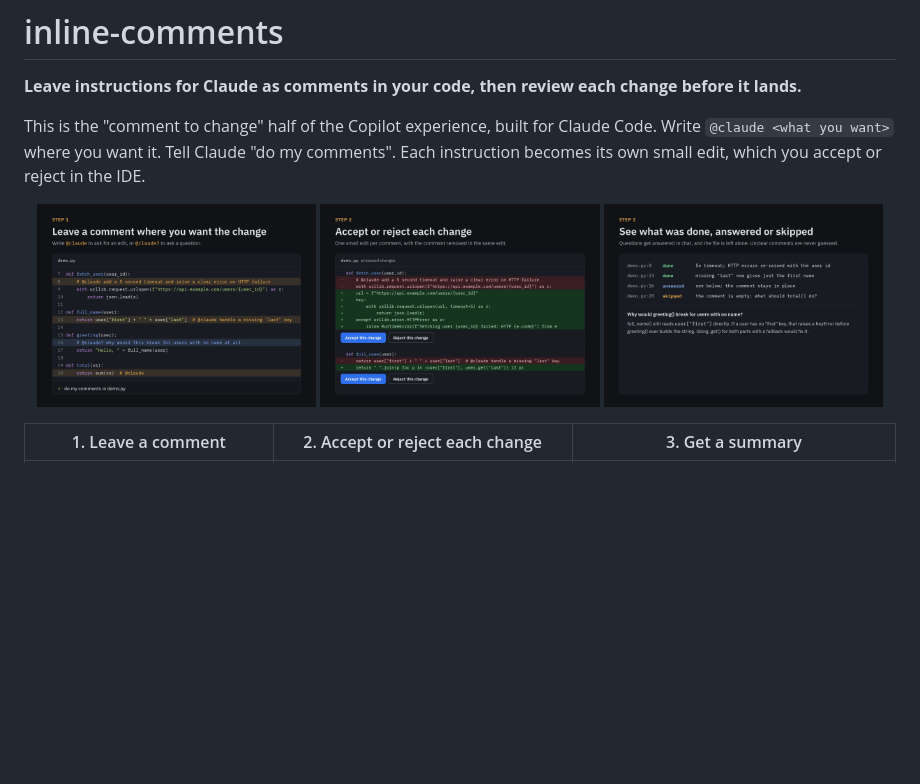
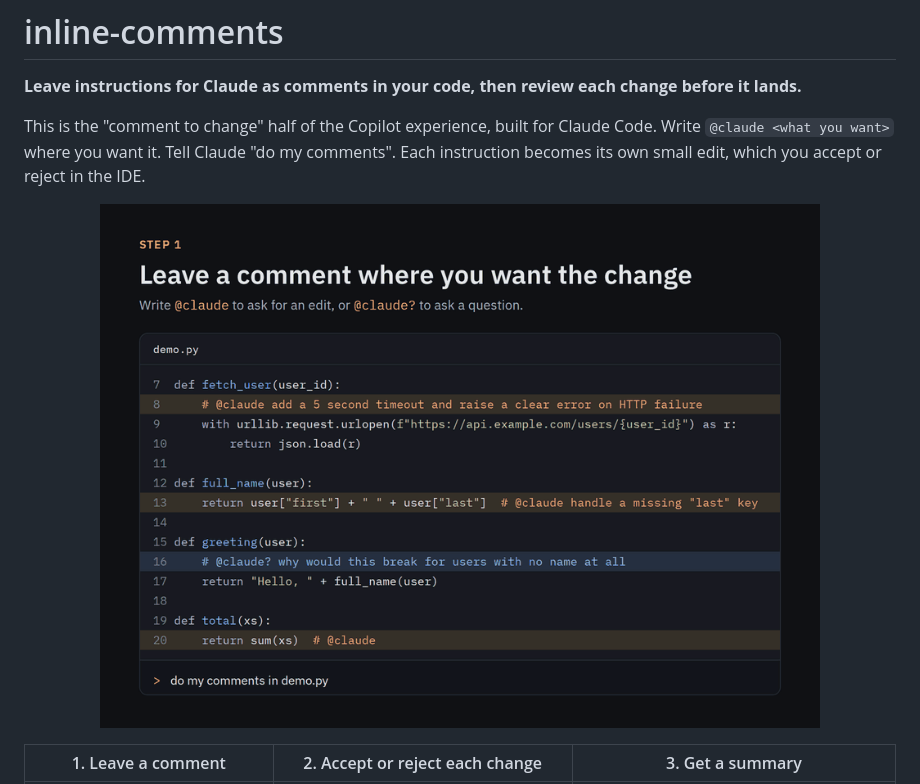
Before and after one commit to HelgiHelgasonCMD/skills, a Markdown page: skills/inline-comments/README.md, the part around the change. GitHub-like rendering; pictures changed too: docs/inline-comments/1-comment.png (deleted), docs/inline-comments/2-review.png (deleted), docs/inline-comments/3-summary.png (deleted); blank space fills up the shorter version.

Commit message:
docs: replace showcase stills with an animated walkthrough gif (#3)
Co-authored-by: Helgi Helgason <222631261+HelgiHelgasonCMD@users.noreply.github.com>

```diff
--- a/skills/inline-comments/README.md
+++ b/skills/inline-comments/README.md
@@ -7,9 +7,7 @@ Write `@claude <what you want>` where you want it. Tell Claude "do my comments".
 instruction becomes its own small edit, which you accept or reject in the IDE.
 
 <p align="center">
-  <img src="../../docs/inline-comments/1-comment.png" width="32%" alt="Step 1: @claude comments left in a Python file">
-  <img src="../../docs/inline-comments/2-review.png" width="32%" alt="Step 2: each change shown as a diff with Accept and Reject buttons">
-  <img src="../../docs/inline-comments/3-summary.png" width="32%" alt="Step 3: summary listing what was done, answered and skipped">
+  <img src="../../docs/inline-comments/walkthrough.gif" width="720" alt="Walkthrough: @claude comments in a file, each turned into a change with Accept and Reject buttons, then a summary of what was done, answered and skipped">
 </p>
 
 | 1. Leave a comment | 2. Accept or reject each change | 3. Get a summary |
```
Also changed, not shown: 6 other files.
